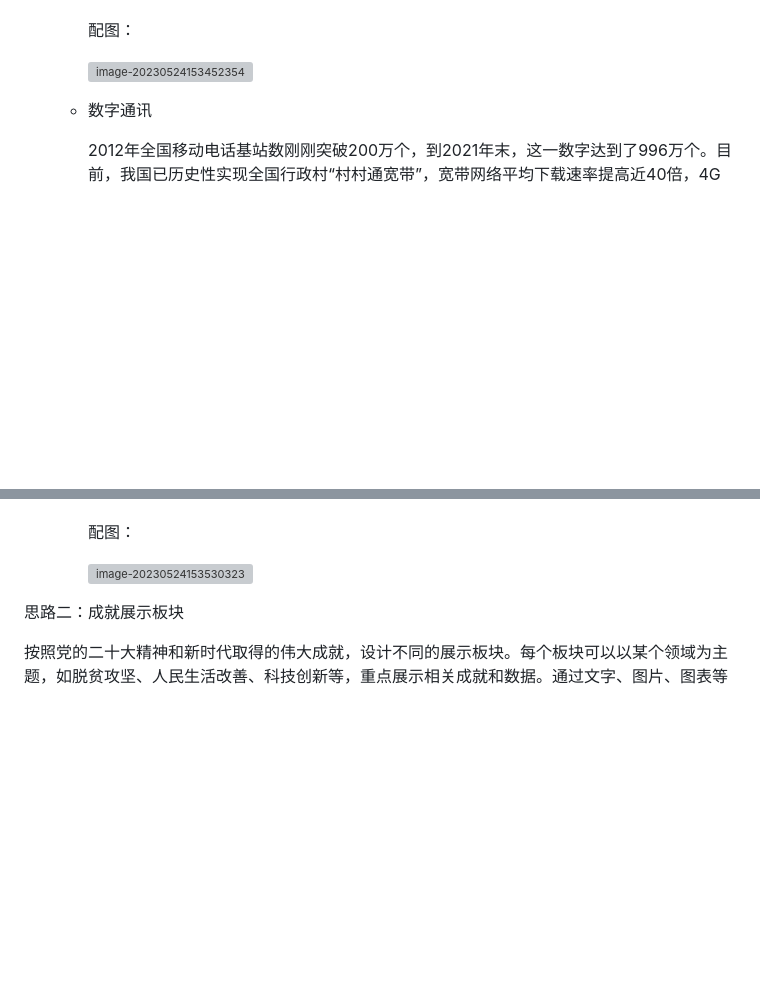
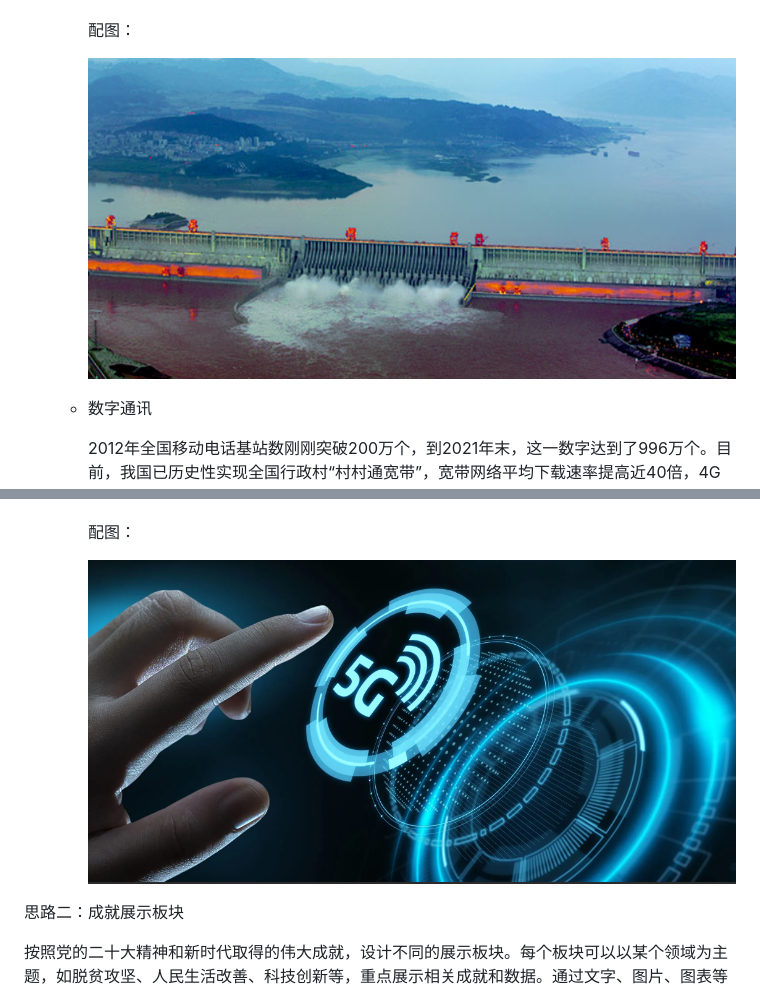
Before and after one commit to JinlinXingjian/20-Great-Web-Design-Examples, a Markdown page: readme.md, 2 parts joined by grey strips. Rendered like a GitHub page; blank space fills up the shorter version; grey boxes are pictures that could not be loaded.

```diff
--- a/readme.md
+++ b/readme.md
@@ -74,7 +74,7 @@
 
     配图：
 
-    <img src="./img/%E6%AF%94%E8%B5%9B/image-20230524153452354.png" alt="image-20230524153452354" style="zoom: 67%;" />
+    <img src="main/img/比赛/image-20230524153452354.png" alt="image-20230524153452354" style="zoom: 67%;" />
 
   - 数字通讯
 
@@ -90,7 +90,7 @@
 
     配图：
 
-    <img src="./img/%E6%AF%94%E8%B5%9B/image-20230524153530323.png" alt="image-20230524153530323" style="zoom:50%;" />
+    <img src="main/img/比赛/image-20230524153530323.png" alt="image-20230524153530323" style="zoom:50%;" />
 
 
 
```
Also changed, not shown: other parts of readme.md (+4 -4 lines).
